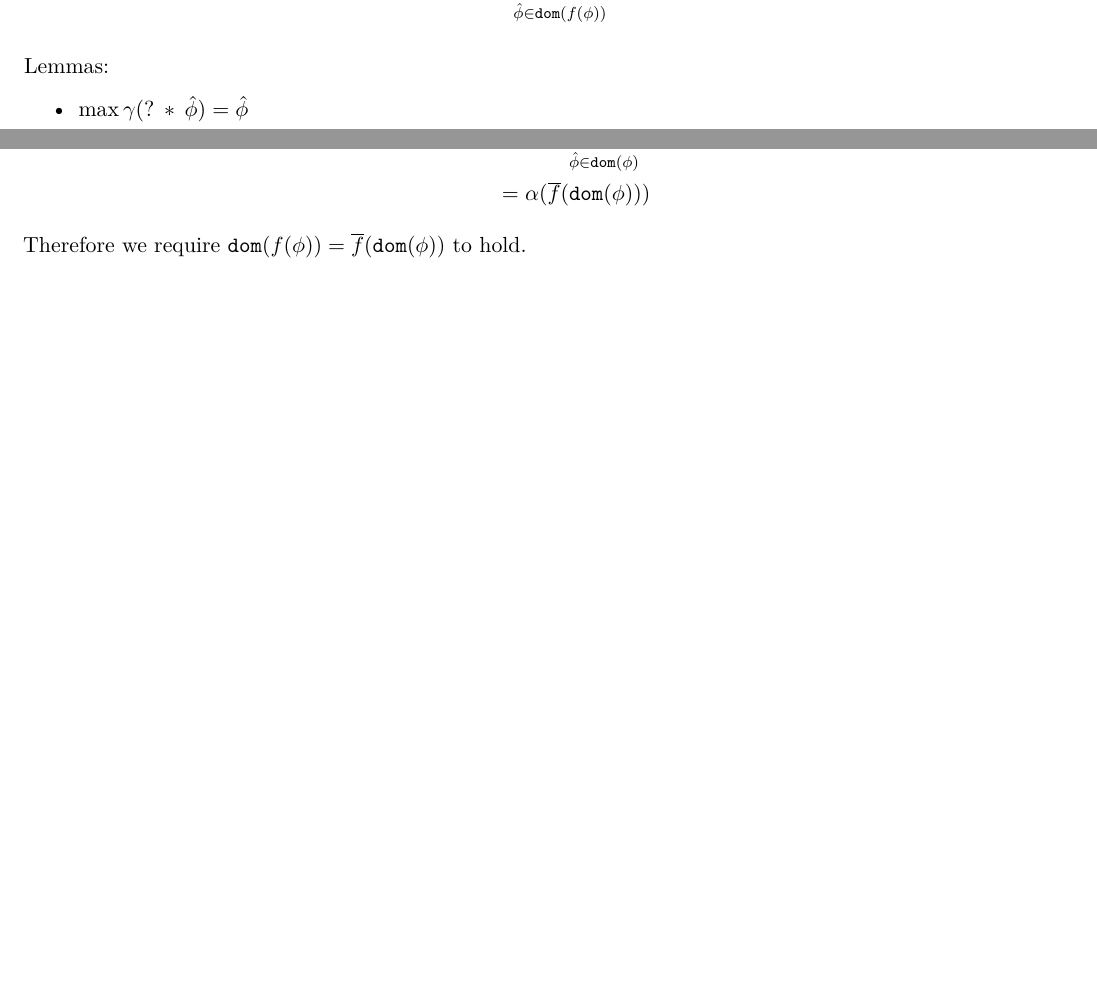
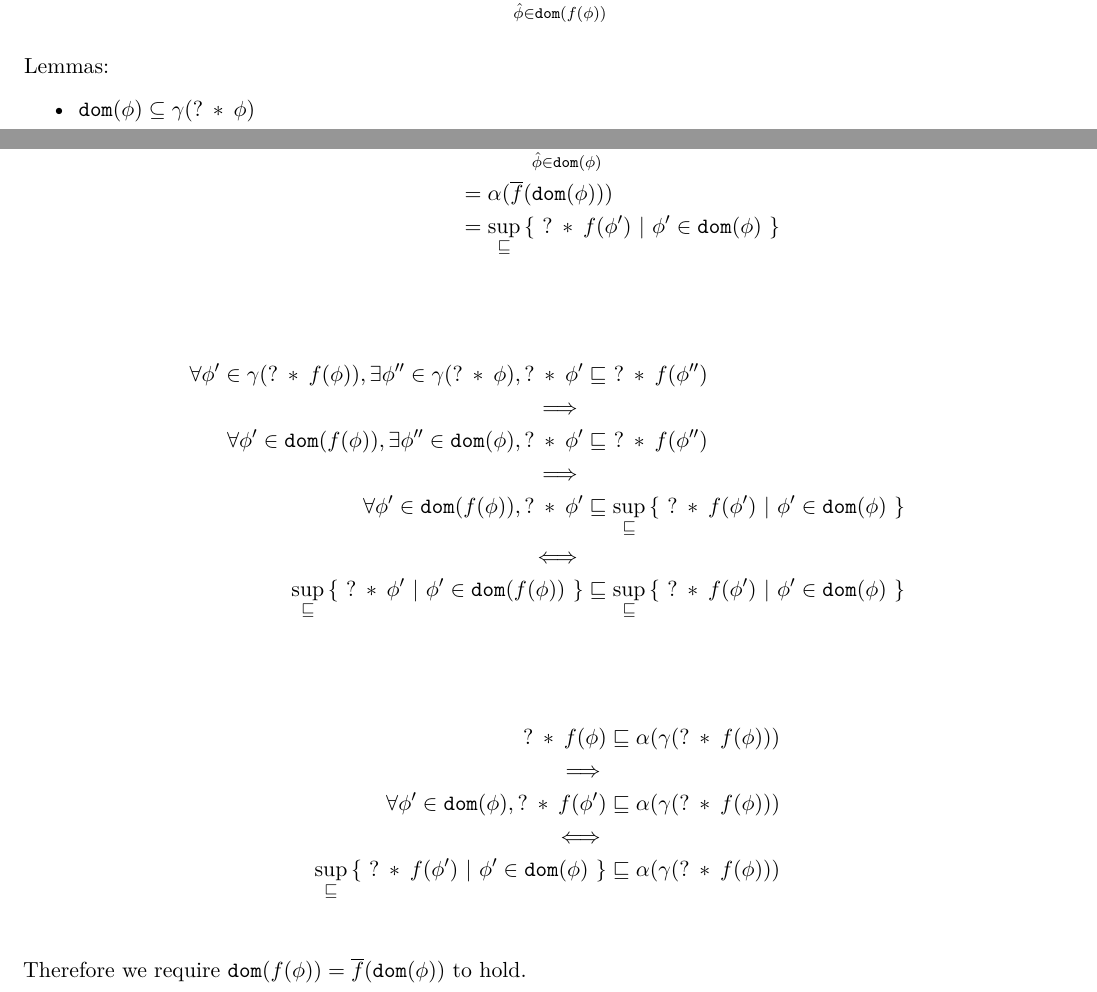
Before and after one commit to olydis/GradVer, a LaTeX document (latex/rules.tex): two parts of pages 8 and 9 of 13, joined at a grey line, cut so that both start at the same text, the shorter picture padded with empty space. Compiled offline with pdfLaTeX.

Commit message:
PDF lifting proof

```diff
--- a/latex/rules.tex
+++ b/latex/rules.tex
@@ -398,6 +398,7 @@ $$\gamma(\withqm{\phi}) = \bigcup_{\hat{\phi} \in \dom(f(\phi))} \gamma(\withqm{
 ~\\
 Lemmas:
 \begin{itemize}
+    \item $\dom(\phi) \subseteq \gamma(\withqm{\phi})$
     \item $\max \gamma(\withqm{\hat{\phi}}) = \hat{\phi}$
     \item $f : \phi \rightarrow \phi \text{ monotonic }  \implies  \max \overline{\phi} = \phi'  \implies  \max \overline{f(\phi)} = f(\phi')$
     \item $\max \overline{\phi} = \phi'  \implies  \alpha(\overline{\phi}) \in \{ \withqm{\phi'}, \phi' \}$
@@ -424,8 +426,28 @@ What is necessary to generalize this as $\alpha(\overline{f}(\gamma(\withqm{\phi
 \alpha(\overline{f}(\gamma(\withqm{\phi})))
 &= \alpha(\overline{f}(\bigcup_{\hat{\phi} \in \dom(\phi)} \gamma(\withqm{\hat{\phi}}))) \\
 &= \alpha(\overline{f}(\bigcup_{\hat{\phi} \in \dom(\phi)} \{ \hat{\phi} \})) \\
-&= \alpha(\overline{f}(\dom(\phi)))
+&= \alpha(\overline{f}(\dom(\phi))) \\
+&= \sup_{\sqsubseteq} {\{~ \withqm{f(\phi')} ~|~ \phi' \in \dom(\phi) ~\}} \\
 \end{align*}
+
+\begin{align*}
+\forall \phi' \in \gamma(\withqm{f(\phi)}), \exists \phi'' \in \gamma(\withqm{\phi}), \withqm{\phi'} &\sqsubseteq \,\,\withqm{f(\phi'')} \\
+\implies \\
+\forall \phi' \in \dom(f(\phi)), \exists \phi'' \in \dom(\phi), \withqm{\phi'} &\sqsubseteq \,\,\withqm{f(\phi'')} \\
+\implies \\
+\forall \phi' \in \dom(f(\phi)), \withqm{\phi'} &\sqsubseteq \sup_{\sqsubseteq} {\{~ \withqm{f(\phi')} ~|~ \phi' \in \dom(\phi) ~\}} \\
+\iff \\
+\sup_{\sqsubseteq} {\{~ \withqm{\phi'} ~|~ \phi' \in \dom(f(\phi)) ~\}} &\sqsubseteq \sup_{\sqsubseteq} {\{~ \withqm{f(\phi')} ~|~ \phi' \in \dom(\phi) ~\}} \\
+\end{align*}
+
+\begin{align*}
+\withqm{f(\phi)} &\sqsubseteq \alpha(\gamma(\withqm{f(\phi)})) \\
+\implies \\
+\forall \phi' \in \dom(\phi), \withqm{f(\phi')} &\sqsubseteq \alpha(\gamma(\withqm{f(\phi)})) \\
+\iff \\
+\sup_{\sqsubseteq} {\{~ \withqm{f(\phi')} ~|~ \phi' \in \dom(\phi) ~\}} &\sqsubseteq \alpha(\gamma(\withqm{f(\phi)})) \\
+\end{align*}
+
 Therefore we require $\dom(f(\phi)) = \overline{f}(\dom(\phi))$ to hold.
 
 
```
Also changed, not shown: latex/rules.pdf, latex/rules.tex (3 more changed lines).
